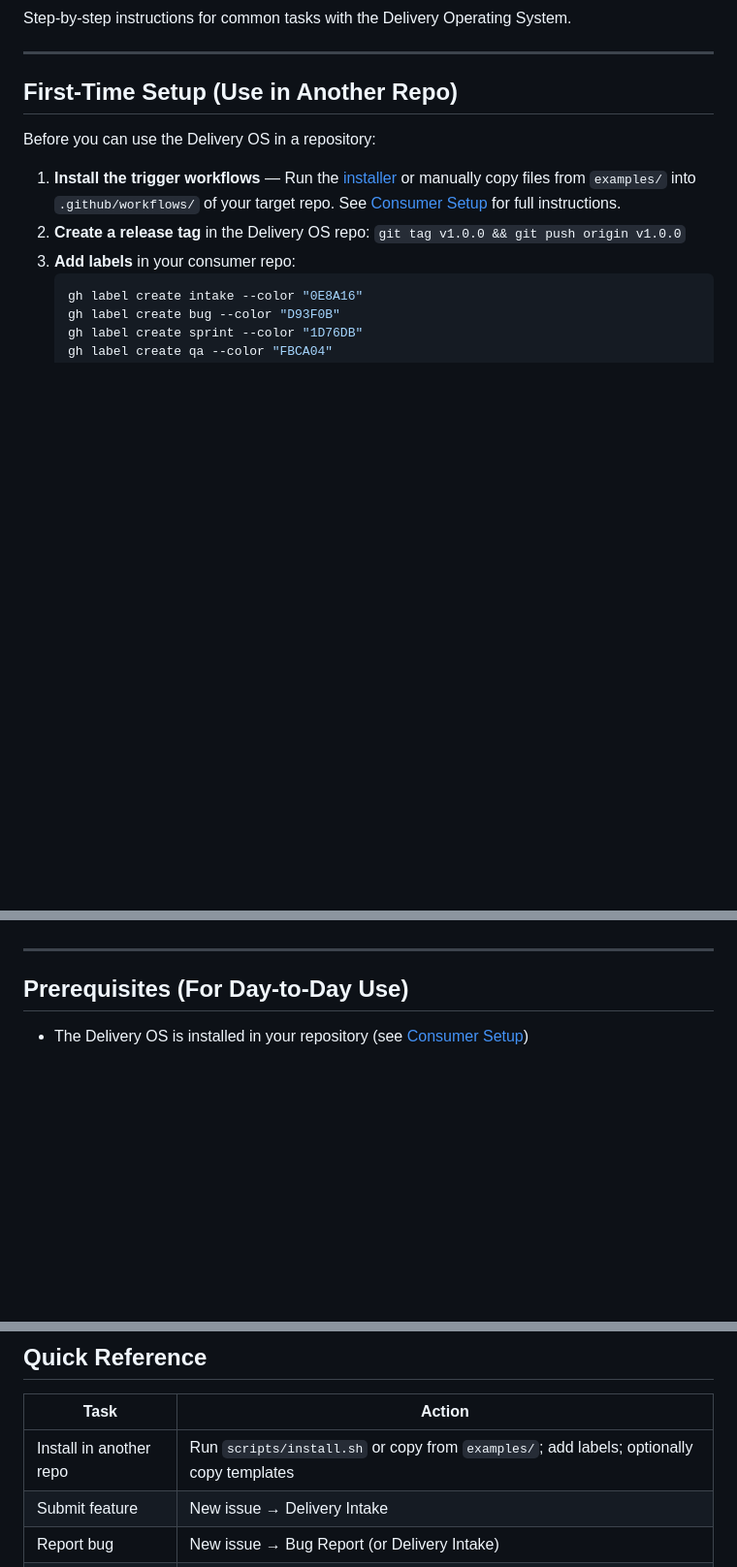
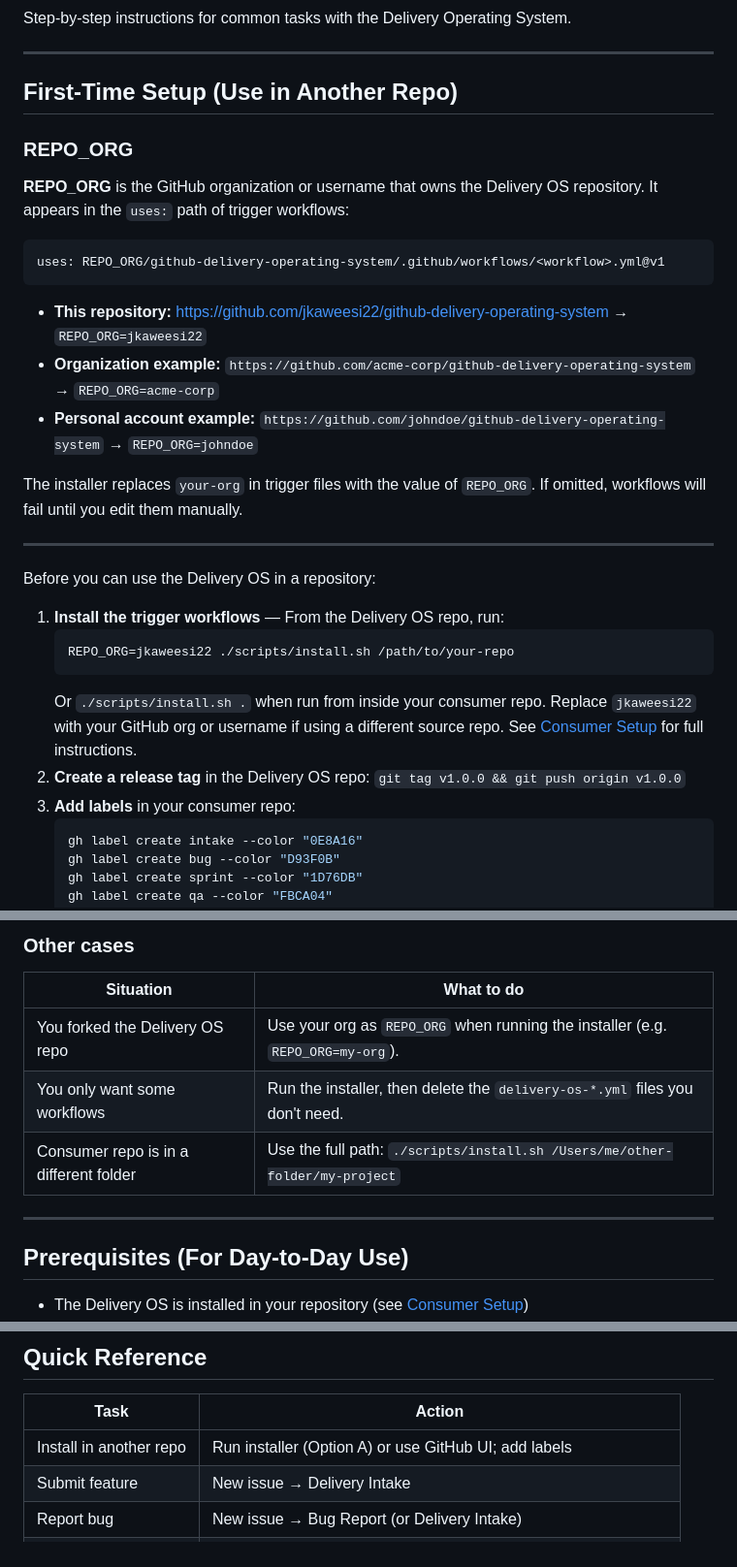
Before and after one commit to jkaweesi22/github-delivery-operating-system, a Markdown page: docs/how-to.md, 3 parts joined by grey strips. Shown at 97% size. GitHub-like rendering; blank space fills up the shorter version.

````diff
--- a/docs/how-to.md
+++ b/docs/how-to.md
@@ -6,9 +6,29 @@ Step-by-step instructions for common tasks with the Delivery Operating System.
 
 ## First-Time Setup (Use in Another Repo)
 
+### REPO_ORG
+
+**REPO_ORG** is the GitHub organization or username that owns the Delivery OS repository. It appears in the `uses:` path of trigger workflows:
+
+```
+uses: REPO_ORG/github-delivery-operating-system/.github/workflows/<workflow>.yml@v1
+```
+
+- **This repository:** [https://github.com/jkaweesi22/github-delivery-operating-system](https://github.com/jkaweesi22/github-delivery-operating-system) → `REPO_ORG=jkaweesi22`
+- **Organization example:** `https://github.com/acme-corp/github-delivery-operating-system` → `REPO_ORG=acme-corp`
+- **Personal account example:** `https://github.com/johndoe/github-delivery-operating-system` → `REPO_ORG=johndoe`
+
+The installer replaces `your-org` in trigger files with the value of `REPO_ORG`. If omitted, workflows will fail until you edit them manually.
+
+---
+
 Before you can use the Delivery OS in a repository:
 
-1. **Install the trigger workflows** — Run the [installer](../scripts/install.sh) or manually copy files from `examples/` into `.github/workflows/` of your target repo. See [Consumer Setup](consumer-setup.md) for full instructions.
+1. **Install the trigger workflows** — From the Delivery OS repo, run:
+   ```bash
+   REPO_ORG=jkaweesi22 ./scripts/install.sh /path/to/your-repo
+   ```
+   Or `./scripts/install.sh .` when run from inside your consumer repo. Replace `jkaweesi22` with your GitHub org or username if using a different source repo. See [Consumer Setup](consumer-setup.md) for full instructions.
 2. **Create a release tag** in the Delivery OS repo: `git tag v1.0.0 && git push origin v1.0.0`
 3. **Add labels** in your consumer repo:
    ```bash
@@ -26,3 +109,10 @@ Once installed, the sections below show how to use the system day-to-day.
+### Other cases
+
+| Situation | What to do |
+|-----------|------------|
+| You forked the Delivery OS repo | Use your org as `REPO_ORG` when running the installer (e.g. `REPO_ORG=my-org`). |
+| You only want some workflows | Run the installer, then delete the `delivery-os-*.yml` files you don't need. |
+| Consumer repo is in a different folder | Use the full path: `./scripts/install.sh /Users/me/other-folder/my-project` |
 
 ---
 
@@ -219,7 +309,7 @@ The central Delivery OS repository is not modified. You can reinstall later by r
 
 | Task | Action |
 |------|--------|
-| Install in another repo | Run `scripts/install.sh` or copy from `examples/`; add labels; optionally copy templates |
+| Install in another repo | Run installer (Option A) or use GitHub UI; add labels |
 | Submit feature | New issue → Delivery Intake |
 | Report bug | New issue → Bug Report (or Delivery Intake) |
 | Create sprint | New issue → Sprint Planning |
````
Also changed, not shown: other parts of docs/how-to.md (+63 -0 lines), README.md (+4 -2 lines).
